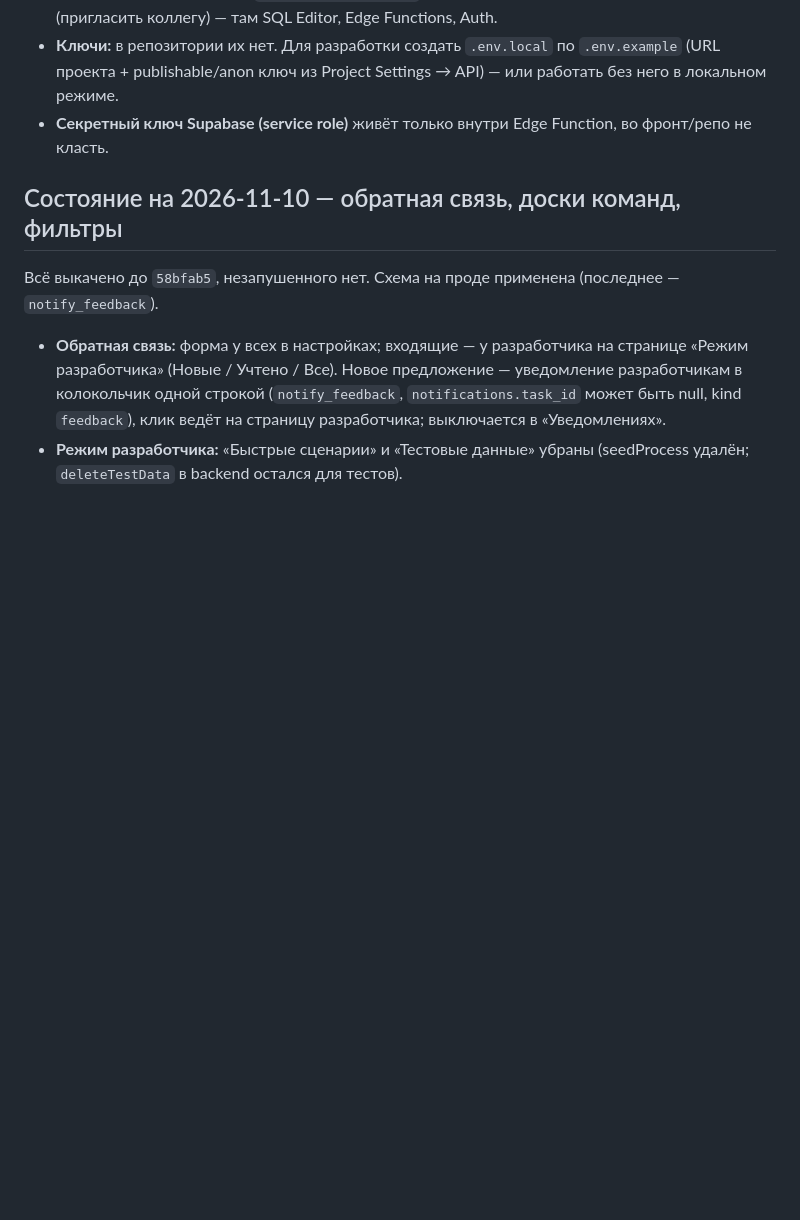
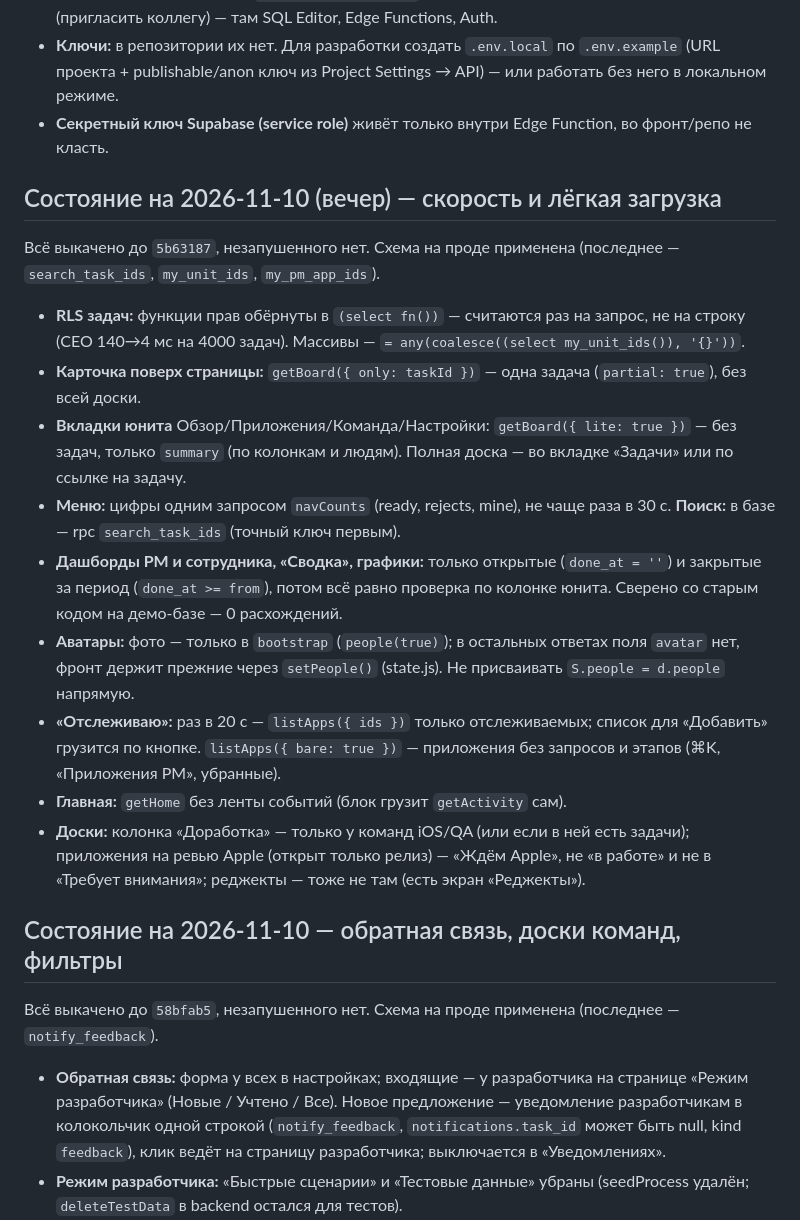
Before and after one commit to norin-web/Task-boart-hsym, a Markdown page: HANDOFF.md, the part around the change. GitHub-like rendering; blank space fills up the shorter version.

Commit message:
HANDOFF: состояние на вечер 2026-11-10 — скорость и лёгкая загрузка

```diff
--- a/HANDOFF.md
+++ b/HANDOFF.md
@@ -29,6 +29,20 @@
 - **Данные:** Supabase, проект `bzjljxozpraiujeboayb`. Нужен доступ в организацию Supabase (пригласить коллегу) — там SQL Editor, Edge Functions, Auth.
 - **Ключи:** в репозитории их нет. Для разработки создать `.env.local` по `.env.example` (URL проекта + publishable/anon ключ из Project Settings → API) — или работать без него в локальном режиме.
 - **Секретный ключ Supabase (service role)** живёт только внутри Edge Function, во фронт/репо не класть.
+
+## Состояние на 2026-11-10 (вечер) — скорость и лёгкая загрузка
+
+Всё выкачено до `5b63187`, незапушенного нет. Схема на проде применена (последнее — `search_task_ids`, `my_unit_ids`, `my_pm_app_ids`).
+
+- **RLS задач:** функции прав обёрнуты в `(select fn())` — считаются раз на запрос, не на строку (CEO 140→4 мс на 4000 задач). Массивы — `= any(coalesce((select my_unit_ids()), '{}'))`.
+- **Карточка поверх страницы:** `getBoard({ only: taskId })` — одна задача (`partial: true`), без всей доски.
+- **Вкладки юнита** Обзор/Приложения/Команда/Настройки: `getBoard({ lite: true })` — без задач, только `summary` (по колонкам и людям). Полная доска — во вкладке «Задачи» или по ссылке на задачу.
+- **Меню:** цифры одним запросом `navCounts` (ready, rejects, mine), не чаще раза в 30 с. **Поиск:** в базе — rpc `search_task_ids` (точный ключ первым).
+- **Дашборды PM и сотрудника, «Сводка», графики:** только открытые (`done_at = ''`) и закрытые за период (`done_at >= from`), потом всё равно проверка по колонке юнита. Сверено со старым кодом на демо-базе — 0 расхождений.
+- **Аватары:** фото — только в `bootstrap` (`people(true)`); в остальных ответах поля `avatar` нет, фронт держит прежние через `setPeople()` (state.js). Не присваивать `S.people = d.people` напрямую.
+- **«Отслеживаю»:** раз в 20 с — `listApps({ ids })` только отслеживаемых; список для «Добавить» грузится по кнопке. `listApps({ bare: true })` — приложения без запросов и этапов (⌘K, «Приложения PM», убранные).
+- **Главная:** `getHome` без ленты событий (блок грузит `getActivity` сам).
+- **Доски:** колонка «Доработка» — только у команд iOS/QA (или если в ней есть задачи); приложения на ревью Apple (открыт только релиз) — «Ждём Apple», не «в работе» и не в «Требует внимания»; реджекты — тоже не там (есть экран «Реджекты»).
 
 ## Состояние на 2026-11-10 — обратная связь, доски команд, фильтры
 
```
